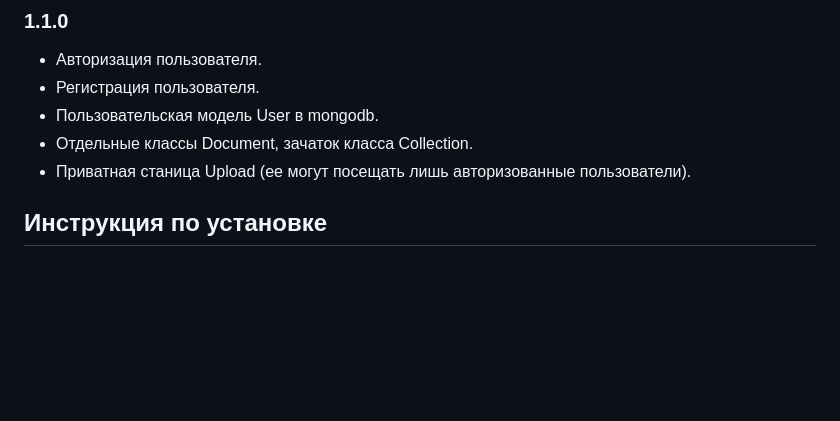
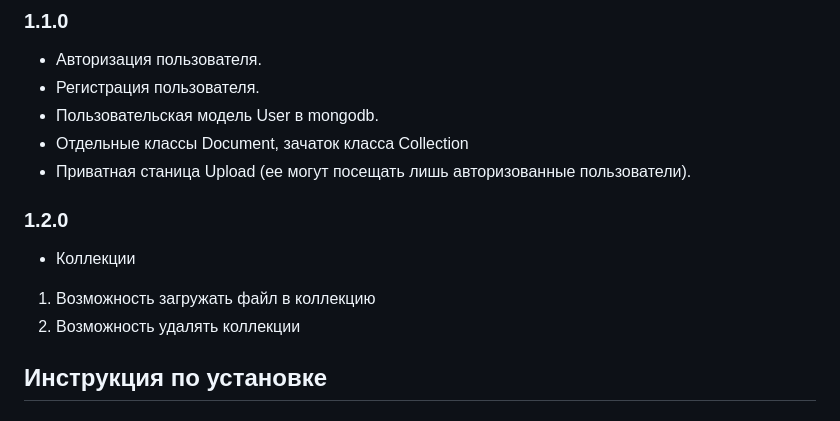
Before and after one commit to Darkvran/document_analyzer, a Markdown page: README.md, the part around the change. Rendered like a GitHub page; blank space fills up the shorter version.

```diff
--- a/README.md
+++ b/README.md
@@ -64,9 +64,12 @@ IP-адрес, по которому будет работать Flask прил
 - Авторизация пользователя.
 - Регистрация пользователя.
 - Пользовательская модель User в mongodb.
-- Отдельные классы Document, зачаток класса Collection.
+- Отдельные классы Document, зачаток класса Collection
 - Приватная станица Upload (ее могут посещать лишь авторизованные пользователи).
-
+### 1.2.0
+- Коллекции
+1. Возможность загружать файл в коллекцию
+2. Возможность удалять коллекции
 ## Инструкция по установке
 ### Standart
 1. git clone https://github.com/Darkvran/document_analyzer
```
